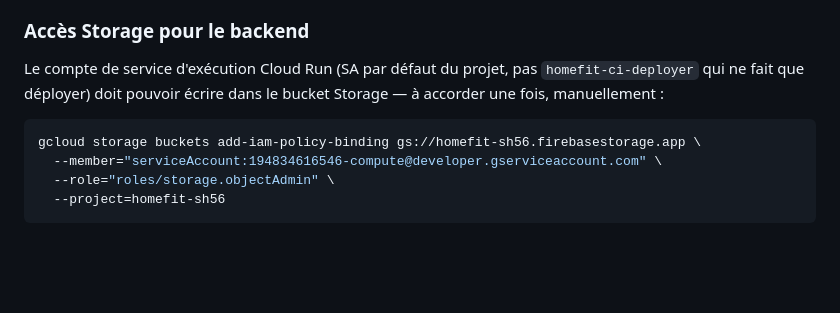
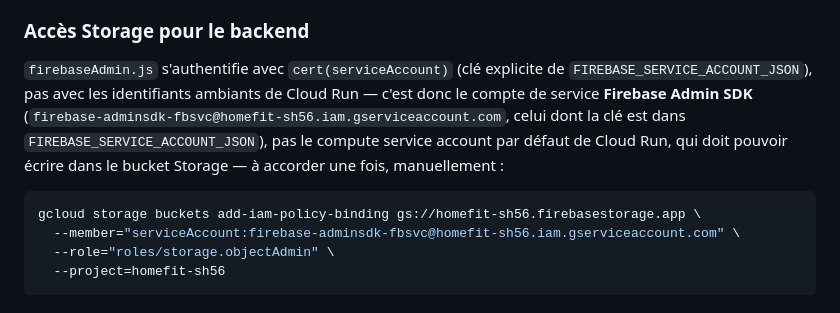
Before and after one commit to fdiss2018/homeFit, a Markdown page: GOOGLE.md, the part around the change. GitHub-like rendering; blank space fills up the shorter version.

Commit message:
fix(docs): corrige le compte de service à autoriser sur le bucket Storage
firebaseAdmin.js s'authentifie avec cert(serviceAccount) (clé explicite de
FIREBASE_SERVICE_ACCOUNT_JSON), pas avec les identifiants ambiants de Cloud
Run — c'est donc le compte de service Firebase Admin SDK qui doit avoir accès
au bucket, pas le compute service account par défaut documenté par erreur.

````diff
--- a/GOOGLE.md
+++ b/GOOGLE.md
@@ -188,11 +188,15 @@ l'Admin SDK (backend) le fait, et il contourne de toute façon les règles de s
 règles n'aurait donc protégé rien de réel.
 
 ### Accès Storage pour le backend
-Le compte de service d'exécution Cloud Run (SA par défaut du projet, pas `homefit-ci-deployer` qui
-ne fait que déployer) doit pouvoir écrire dans le bucket Storage — à accorder une fois, manuellement :
+`firebaseAdmin.js` s'authentifie avec `cert(serviceAccount)` (clé explicite de
+`FIREBASE_SERVICE_ACCOUNT_JSON`), pas avec les identifiants ambiants de Cloud Run — c'est donc le
+compte de service **Firebase Admin SDK** (`firebase-adminsdk-fbsvc@homefit-sh56.iam.gserviceaccount.com`,
+celui dont la clé est dans `FIREBASE_SERVICE_ACCOUNT_JSON`), pas le compute service account par
+défaut de Cloud Run, qui doit pouvoir écrire dans le bucket Storage — à accorder une fois,
+manuellement :
 ```bash
 gcloud storage buckets add-iam-policy-binding gs://homefit-sh56.firebasestorage.app \
-  --member="serviceAccount:194834616546-compute@developer.gserviceaccount.com" \
+  --member="serviceAccount:firebase-adminsdk-fbsvc@homefit-sh56.iam.gserviceaccount.com" \
   --role="roles/storage.objectAdmin" \
   --project=homefit-sh56
 ```
````
